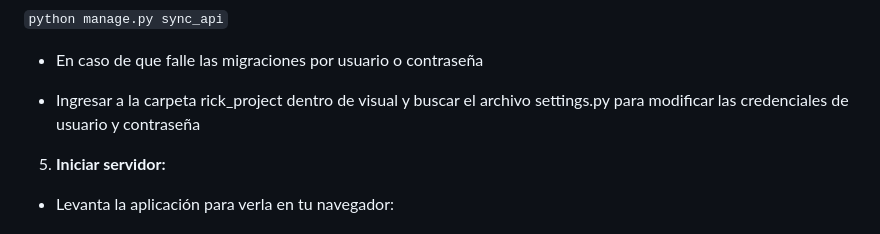
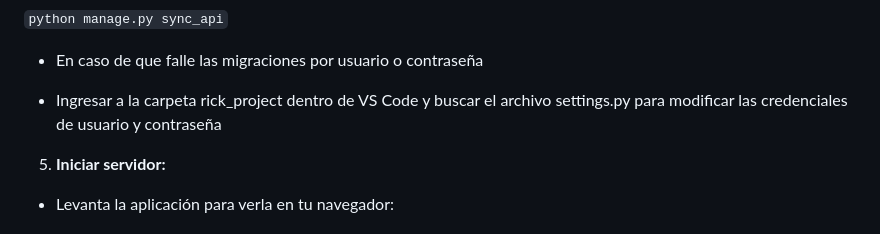
Before and after one commit to eduardobotello2508-C/rick-and-morty-django, a Markdown page: README.md, the part around the change. Rendered like a GitHub page.

```diff
--- a/README.md
+++ b/README.md
@@ -77,7 +77,7 @@ Proyecto desarrollado en **Django** y **MySQL** que consume la API pública de R
 
 - En caso de que falle las migraciones por usuario o contraseña
 
-- Ingresar a la carpeta rick_project dentro de visual y buscar el archivo settings.py para modificar las credenciales de usuario y contraseña
+- Ingresar a la carpeta rick_project dentro de VS Code y buscar el archivo settings.py para modificar las credenciales de usuario y contraseña
 
 5. **Iniciar servidor:**
 - Levanta la aplicación para verla en tu navegador:
```
